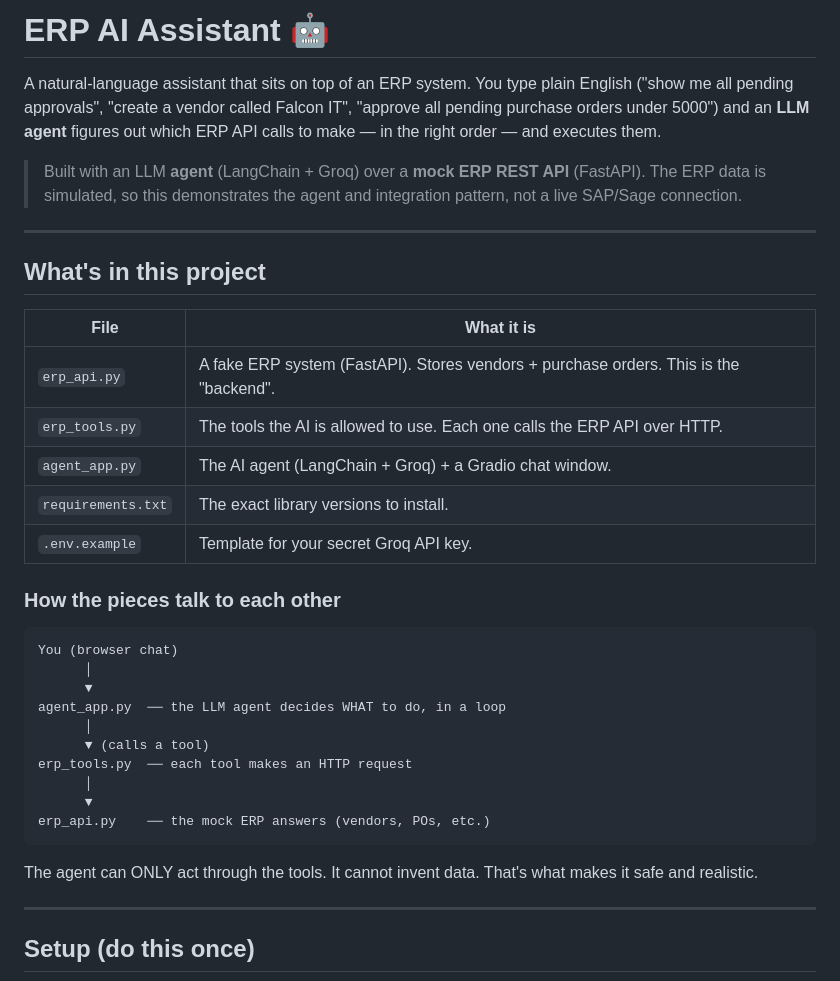
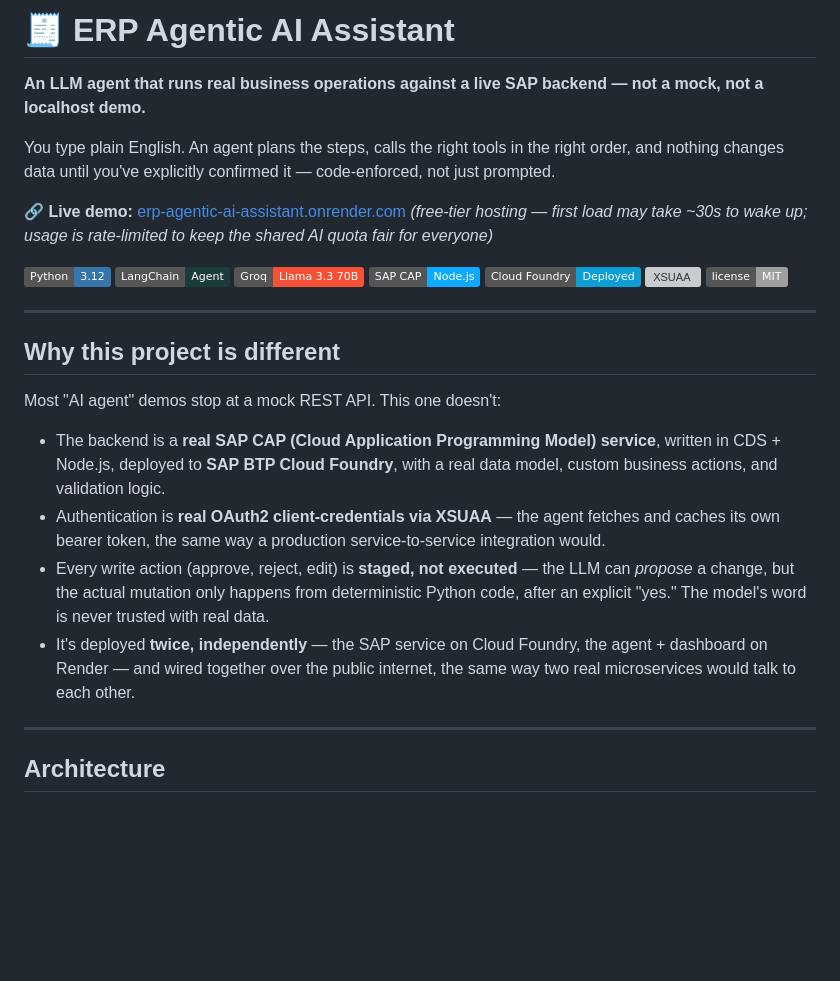
Before and after one commit to akshayy718/ERP-AGENTIC-AI-ASSISTANT-, a Markdown page: README.md, the part around one of its changes. GitHub-like rendering; badges without logos; blank space fills up the shorter version; grey boxes are pictures that could not be loaded.

````diff
--- a/README.md
+++ b/README.md
@@ -1,45 +1,32 @@
-# ERP AI Assistant 🤖
+# 🧾 ERP Agentic AI Assistant
 
-A natural-language assistant that sits on top of an ERP system. You type plain
-English ("show me all pending approvals", "create a vendor called Falcon IT",
-"approve all pending purchase orders under 5000") and an **LLM agent** figures
-out which ERP API calls to make — in the right order — and executes them.
+**An LLM agent that runs real business operations against a live SAP backend — not a mock, not a localhost demo.**
 
-> Built with an LLM **agent** (LangChain + Groq) over a **mock ERP REST API**
-> (FastAPI). The ERP data is simulated, so this demonstrates the agent and
-> integration pattern, not a live SAP/Sage connection.
+You type plain English. An agent plans the steps, calls the right tools in the right order, and nothing changes data until you've explicitly confirmed it — code-enforced, not just prompted.
+
+**🔗 Live demo:** [erp-agentic-ai-assistant.onrender.com](https://erp-agentic-ai-assistant.onrender.com)
+*(free-tier hosting — first load may take ~30s to wake up; usage is rate-limited to keep the shared AI quota fair for everyone)*
+
+![Python](https://img.shields.io/badge/Python-3.12-3776AB?logo=python&logoColor=white)
+![LangChain](https://img.shields.io/badge/LangChain-Agent-1C3C3C)
+![Groq](https://img.shields.io/badge/Groq-Llama%203.3%2070B-F55036)
+![SAP CAP](https://img.shields.io/badge/SAP%20CAP-Node.js-0FAAFF?logo=sap&logoColor=white)
+![Cloud Foundry](https://img.shields.io/badge/Cloud%20Foundry-Deployed-0C9ED5)
+![XSUAA](https://img.shields.io/badge/Auth-OAuth2%20%2F%20XSUAA-success)
+![License](https://img.shields.io/badge/license-MIT-lightgrey)
 
 ---
 
-## What's in this project
+## Why this project is different
 
-| File | What it is |
-|------|------------|
-| `erp_api.py`    | A fake ERP system (FastAPI). Stores vendors + purchase orders. This is the "backend". |
-| `erp_tools.py`  | The tools the AI is allowed to use. Each one calls the ERP API over HTTP. |
-| `agent_app.py`  | The AI agent (LangChain + Groq) + a Gradio chat window. |
-| `requirements.txt` | The exact library versions to install. |
-| `.env.example`  | Template for your secret Groq API key. |
+Most "AI agent" demos stop at a mock REST API. This one doesn't:
 
-### How the pieces talk to each other
-
-```
-You (browser chat)
-      │
-      ▼
-agent_app.py  ── the LLM agent decides WHAT to do, in a loop
-      │
-      ▼ (calls a tool)
-erp_tools.py  ── each tool makes an HTTP request
-      │
-      ▼
-erp_api.py    ── the mock ERP answers (vendors, POs, etc.)
-```
-
-The agent can ONLY act through the tools. It cannot invent data. That's what
-makes it safe and realistic.
+- The backend is a **real SAP CAP (Cloud Application Programming Model) service**, written in CDS + Node.js, deployed to **SAP BTP Cloud Foundry**, with a real data model, custom business actions, and validation logic.
+- Authentication is **real OAuth2 client-credentials via XSUAA** — the agent fetches and caches its own bearer token, the same way a production service-to-service integration would.
+- Every write action (approve, reject, edit) is **staged, not executed** — the LLM can *propose* a change, but the actual mutation only happens from deterministic Python code, after an explicit "yes." The model's word is never trusted with real data.
+- It's deployed **twice, independently** — the SAP service on Cloud Foundry, the agent + dashboard on Render — and wired together over the public internet, the same way two real microservices would talk to each other.
 
 ---
 
-## Setup (do this once)
+## Architecture
 
````
Also changed, not shown: other parts of README.md (+102 -53 lines).
